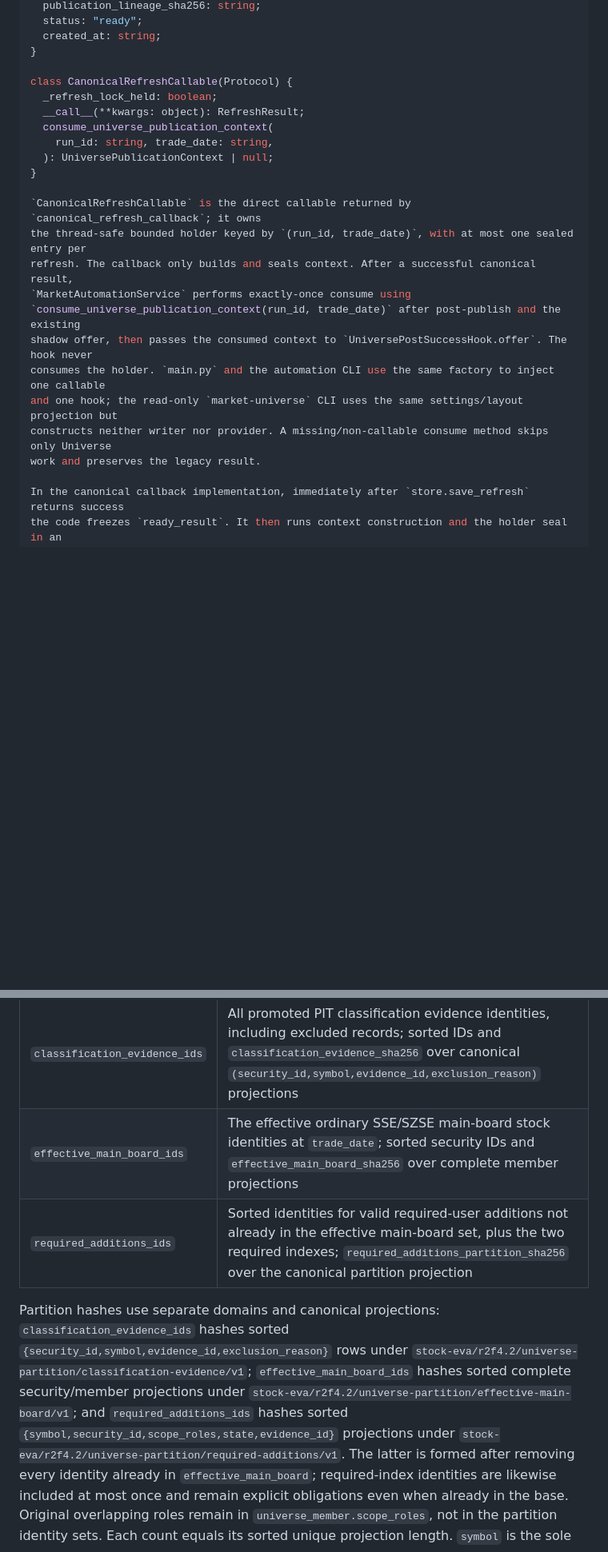
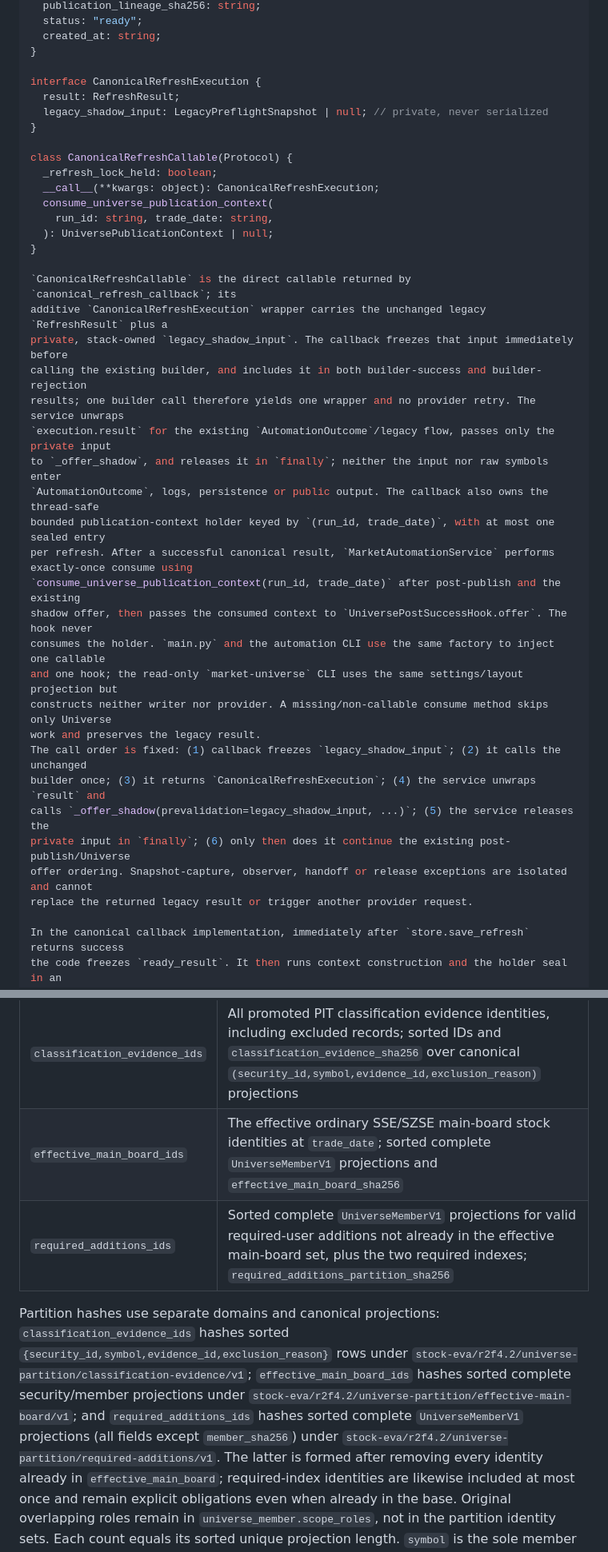
Before and after one commit to fengpengliu95-code/Stock-eva, a Markdown page: docs/plans/2026-09-08-stock-eva-r2f4-2-exact-session-universe-design.md, 2 parts joined by grey strips. Shown at 80% size. Rendered like a GitHub page; blank space fills up the shorter version.

Commit message:
docs(r2f4.2): specify private shadow execution handoff

```diff
--- a/docs/plans/2026-09-08-stock-eva-r2f4-2-exact-session-universe-design.md
+++ b/docs/plans/2026-09-08-stock-eva-r2f4-2-exact-session-universe-design.md
@@ -687,24 +690,41 @@ interface UniversePublicationContext {
   created_at: string;
 }
 
+interface CanonicalRefreshExecution {
+  result: RefreshResult;
+  legacy_shadow_input: LegacyPreflightSnapshot | null; // private, never serialized
+}
+
 class CanonicalRefreshCallable(Protocol) {
   _refresh_lock_held: boolean;
-  __call__(**kwargs: object): RefreshResult;
+  __call__(**kwargs: object): CanonicalRefreshExecution;
   consume_universe_publication_context(
     run_id: string, trade_date: string,
   ): UniversePublicationContext | null;
 }
 
-`CanonicalRefreshCallable` is the direct callable returned by `canonical_refresh_callback`; it owns
-the thread-safe bounded holder keyed by `(run_id, trade_date)`, with at most one sealed entry per
-refresh. The callback only builds and seals context. After a successful canonical result,
-`MarketAutomationService` performs exactly-once consume using
+`CanonicalRefreshCallable` is the direct callable returned by `canonical_refresh_callback`; its
+additive `CanonicalRefreshExecution` wrapper carries the unchanged legacy `RefreshResult` plus a
+private, stack-owned `legacy_shadow_input`. The callback freezes that input immediately before
+calling the existing builder, and includes it in both builder-success and builder-rejection
+results; one builder call therefore yields one wrapper and no provider retry. The service unwraps
+`execution.result` for the existing `AutomationOutcome`/legacy flow, passes only the private input
+to `_offer_shadow`, and releases it in `finally`; neither the input nor raw symbols enter
+`AutomationOutcome`, logs, persistence or public output. The callback also owns the thread-safe
+bounded publication-context holder keyed by `(run_id, trade_date)`, with at most one sealed entry
+per refresh. After a successful canonical result, `MarketAutomationService` performs exactly-once consume using
 `consume_universe_publication_context(run_id, trade_date)` after post-publish and the existing
 shadow offer, then passes the consumed context to `UniversePostSuccessHook.offer`. The hook never
 consumes the holder. `main.py` and the automation CLI use the same factory to inject one callable
 and one hook; the read-only `market-universe` CLI uses the same settings/layout projection but
 constructs neither writer nor provider. A missing/non-callable consume method skips only Universe
 work and preserves the legacy result.
+The call order is fixed: (1) callback freezes `legacy_shadow_input`; (2) it calls the unchanged
+builder once; (3) it returns `CanonicalRefreshExecution`; (4) the service unwraps `result` and
+calls `_offer_shadow(prevalidation=legacy_shadow_input, ...)`; (5) the service releases the
+private input in `finally`; (6) only then does it continue the existing post-publish/Universe
+offer ordering. Snapshot-capture, observer, handoff or release exceptions are isolated and cannot
+replace the returned legacy result or trigger another provider request.
 
 In the canonical callback implementation, immediately after `store.save_refresh` returns success
 the code freezes `ready_result`. It then runs context construction and the holder seal in an
@@ -968,16 +988,16 @@ unique:
 | Partition | Contents and hash |
 |---|---|
 | `classification_evidence_ids` | All promoted PIT classification evidence identities, including excluded records; sorted IDs and `classification_evidence_sha256` over canonical `(security_id,symbol,evidence_id,exclusion_reason)` projections |
-| `effective_main_board_ids` | The effective ordinary SSE/SZSE main-board stock identities at `trade_date`; sorted security IDs and `effective_main_board_sha256` over complete member projections |
-| `required_additions_ids` | Sorted identities for valid required-user additions not already in the effective main-board set, plus the two required indexes; `required_additions_partition_sha256` over the canonical partition projection |
+| `effective_main_board_ids` | The effective ordinary SSE/SZSE main-board stock identities at `trade_date`; sorted complete `UniverseMemberV1` projections and `effective_main_board_sha256` |
+| `required_additions_ids` | Sorted complete `UniverseMemberV1` projections for valid required-user additions not already in the effective main-board set, plus the two required indexes; `required_additions_partition_sha256` |
 
 Partition hashes use separate domains and canonical projections: `classification_evidence_ids`
 hashes sorted `{security_id,symbol,evidence_id,exclusion_reason}` rows under
 `stock-eva/r2f4.2/universe-partition/classification-evidence/v1`; `effective_main_board_ids`
 hashes sorted complete security/member projections under
 `stock-eva/r2f4.2/universe-partition/effective-main-board/v1`; and
-`required_additions_ids` hashes sorted `{symbol,security_id,scope_roles,state,evidence_id}`
-projections under `stock-eva/r2f4.2/universe-partition/required-additions/v1`. The latter is
+`required_additions_ids` hashes sorted complete `UniverseMemberV1` projections (all fields except
+`member_sha256`) under `stock-eva/r2f4.2/universe-partition/required-additions/v1`. The latter is
 formed after removing every identity already in `effective_main_board`; required-index identities
 are likewise included at most once and remain explicit obligations even when already in the base.
 Original overlapping roles remain in
```
Also changed, not shown: other parts of docs/plans/2026-09-08-stock-eva-r2f4-2-exact-session-universe-design.md (+21 -11 lines), docs/plans/2026-09-08-stock-eva-r2f4-2-exact-session-universe-implementation.md (+39 -18 lines).
